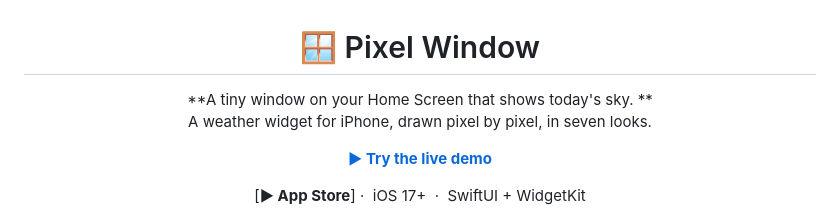
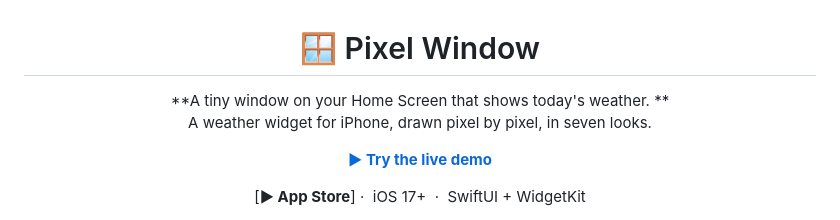
Before and after one commit to jkhang9/Widget-Demo, a Markdown page: README.md, the part around the change. Drawn GitHub-style.

Commit message:
Update description from 'sky' to 'weather'

```diff
--- a/README.md
+++ b/README.md
@@ -2,7 +2,7 @@
 
 # 🪟 Pixel Window
 
-**A tiny window on your Home Screen that shows today's sky. **<br>
+**A tiny window on your Home Screen that shows today's weather. **<br>
 A weather widget for iPhone, drawn pixel by pixel, in seven looks.
 
 [**▶ Try the live demo**](https://jkhang9.github.io/Widget-Demo/)
```
